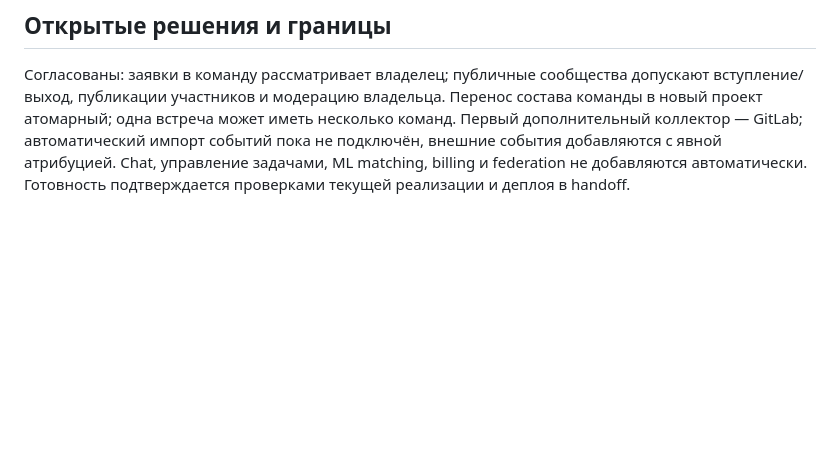
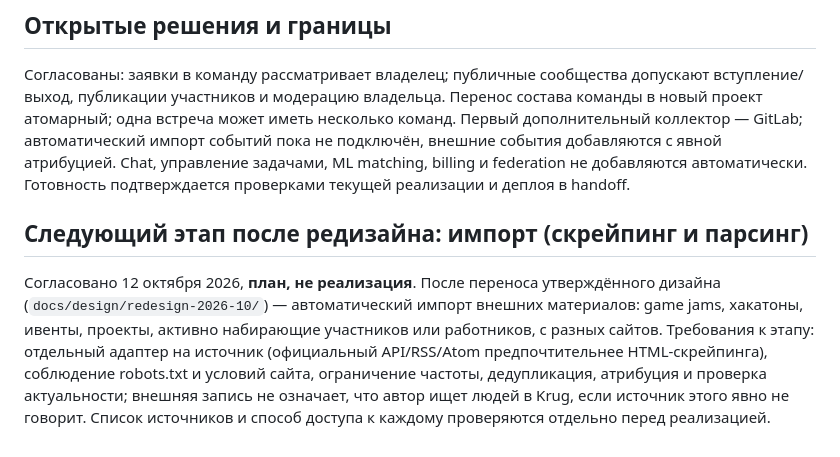
Before and after one commit to wsersigma228/krug, a Markdown page: docs/product-plan.md, the part around the change. Rendered like a GitHub page; blank space fills up the shorter version.

Commit message:
Plan scraping and parsing import as the stage after the redesign

```diff
--- a/docs/product-plan.md
+++ b/docs/product-plan.md
@@ -70,3 +70,15 @@ GitHub — один источник, не граница продукта. GitH
 не подключён, внешние события добавляются с явной атрибуцией.
 Chat, управление задачами, ML matching, billing и federation не добавляются
 автоматически. Готовность подтверждается проверками текущей реализации и деплоя в handoff.
+
+## Следующий этап после редизайна: импорт (скрейпинг и парсинг)
+
+Согласовано 12 октября 2026, **план, не реализация**. После переноса
+утверждённого дизайна (`docs/design/redesign-2026-10/`) — автоматический
+импорт внешних материалов: game jams, хакатоны, ивенты, проекты, активно
+набирающие участников или работников, с разных сайтов. Требования к этапу:
+отдельный адаптер на источник (официальный API/RSS/Atom предпочтительнее
+HTML-скрейпинга), соблюдение robots.txt и условий сайта, ограничение частоты,
+дедупликация, атрибуция и проверка актуальности; внешняя запись не означает,
+что автор ищет людей в Krug, если источник этого явно не говорит. Список
+источников и способ доступа к каждому проверяются отдельно перед реализацией.
```
